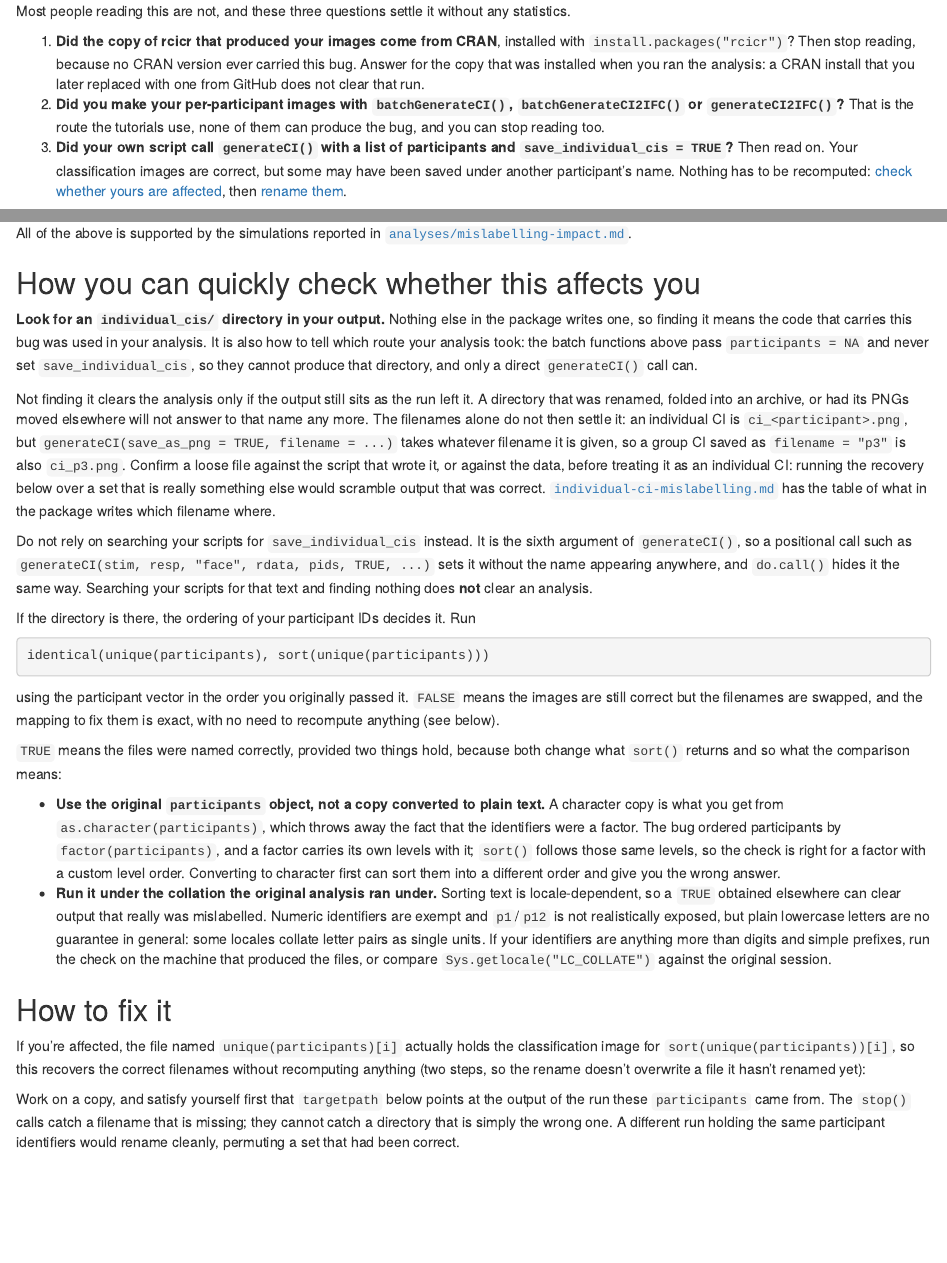
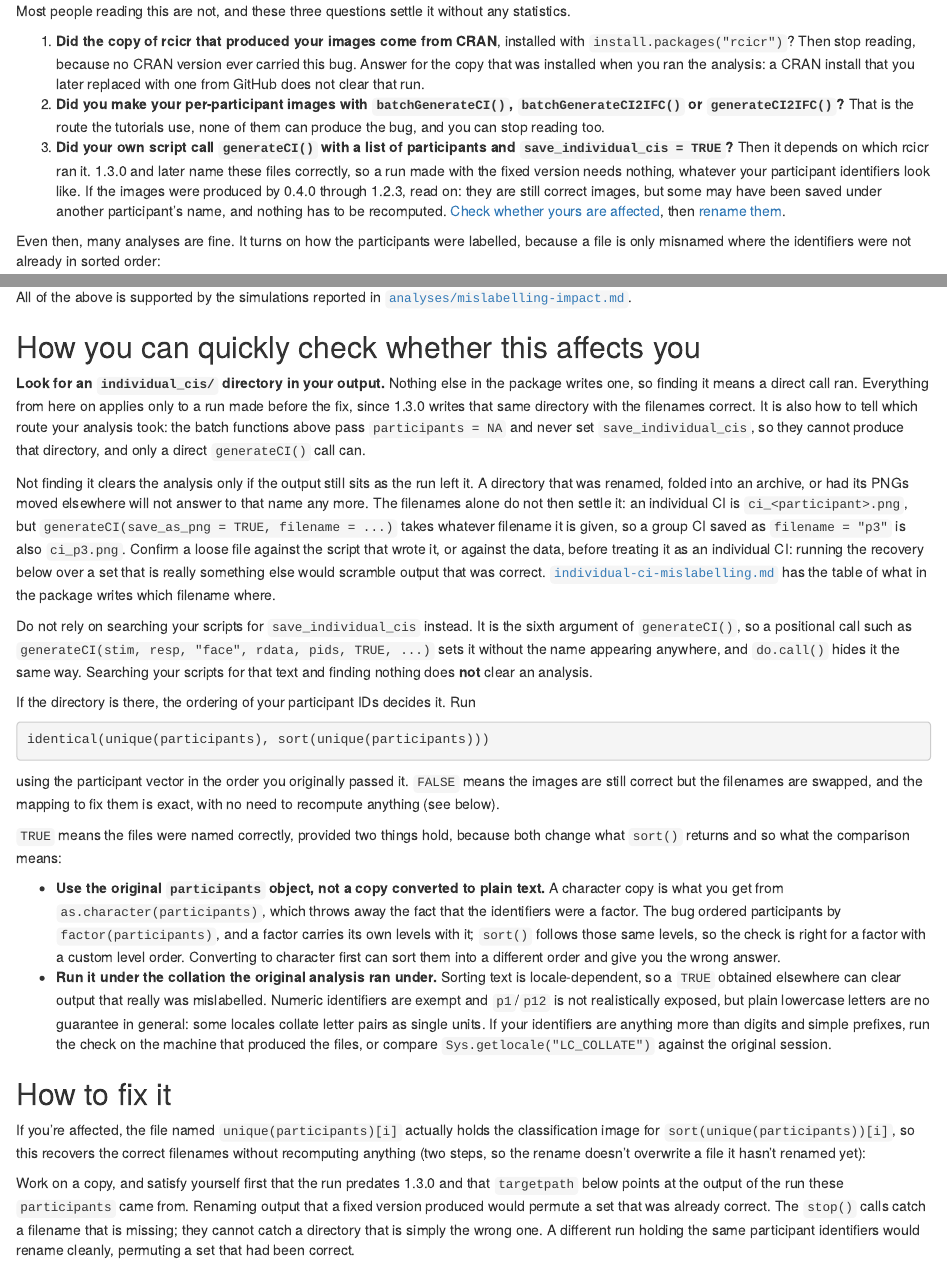
Before and after one commit to rdotsch/rcicr, an R Markdown document (vignettes/articles/rcicr-individual-ci-advisory.Rmd): the page in a window 1100 px wide, from 250 px down, and a second part further down, joined at a grey line. Rendered offline with R 4.5, knitr and Pandoc, with nearby package versions.

Commit message:
Gate the triage and the rename on the version, not just the call
Codex P1, and correct: the triage asked which function ran but never which
version ran it, so a researcher on the fixed 1.3.0 answered no/no/yes, was
sent to the ordering check, got FALSE on p1 ... p12 like everyone else, and
would have renamed a set of correct files into the wrong names. The advisory
would have caused the damage it exists to repair.

Three places carried that blind spot, all fixed here:

- Triage question 3 now turns on the version first: 1.3.0 and later need
  nothing whatever the identifiers look like, and only 0.4.0 through 1.2.3
  continue to the check.
- "Finding it means the code that carries this bug was used" was wrong for
  the same reason, since 1.3.0 writes individual_cis/ too. It now says a
  direct call ran, and that the rest of the section is about runs made
  before the fix.
- The guard above the rename asks the reader to confirm the run predates
  1.3.0, alongside the existing check that targetpath is the right
  directory, and says what renaming correct output would do.

Co-Authored-By: Claude Opus 5 <noreply@anthropic.com>
Claude-Session: https://claude.ai/code/session_01JWPKUYnkQsBuXf337BdDxD

````diff
--- a/vignettes/articles/rcicr-individual-ci-advisory.Rmd
+++ b/vignettes/articles/rcicr-individual-ci-advisory.Rmd
@@ -12,7 +12,7 @@ Most people reading this are not, and these three questions settle it without an
 
 1. **Did the copy of rcicr that produced your images come from CRAN**, installed with `install.packages("rcicr")`? Then stop reading, because no CRAN version ever carried this bug. Answer for the copy that was installed when you ran the analysis: a CRAN install that you later replaced with one from GitHub does not clear that run.
 2. **Did you make your per-participant images with `batchGenerateCI()`, `batchGenerateCI2IFC()` or `generateCI2IFC()`?** That is the route the tutorials use, none of them can produce the bug, and you can stop reading too.
-3. **Did your own script call `generateCI()` with a list of participants and `save_individual_cis = TRUE`?** Then read on. Your classification images are correct, but some may have been saved under another participant's name. Nothing has to be recomputed: [check whether yours are affected](#how-you-can-quickly-check-whether-this-affects-you), then [rename them](#how-to-fix-it).
+3. **Did your own script call `generateCI()` with a list of participants and `save_individual_cis = TRUE`?** Then it depends on which rcicr ran it. 1.3.0 and later name these files correctly, so a run made with the fixed version needs nothing, whatever your participant identifiers look like. If the images were produced by 0.4.0 through 1.2.3, read on: they are still correct images, but some may have been saved under another participant's name, and nothing has to be recomputed. [Check whether yours are affected](#how-you-can-quickly-check-whether-this-affects-you), then [rename them](#how-to-fix-it).
 
 Even then, many analyses are fine. It turns on how the participants were labelled, because a file is only misnamed where the identifiers were not already in sorted order:
 
@@ -79,7 +79,7 @@ All of the above is supported by the simulations reported in [`analyses/mislabel
 
 ## How you can quickly check whether this affects you
 
-**Look for an `individual_cis/` directory in your output.** Nothing else in the package writes one, so finding it means the code that carries this bug was used in your analysis. It is also how to tell which route your analysis took: the batch functions above pass `participants = NA` and never set `save_individual_cis`, so they cannot produce that directory, and only a direct `generateCI()` call can.
+**Look for an `individual_cis/` directory in your output.** Nothing else in the package writes one, so finding it means a direct call ran. Everything from here on applies only to a run made before the fix, since 1.3.0 writes that same directory with the filenames correct. It is also how to tell which route your analysis took: the batch functions above pass `participants = NA` and never set `save_individual_cis`, so they cannot produce that directory, and only a direct `generateCI()` call can.
 
 Not finding it clears the analysis only if the output still sits as the run left it. A directory that was renamed, folded into an archive, or had its PNGs moved elsewhere will not answer to that name any more. The filenames alone do not then settle it: an individual CI is `ci_<participant>.png`, but `generateCI(save_as_png = TRUE, filename = ...)` takes whatever filename it is given, so a group CI saved as `filename = "p3"` is also `ci_p3.png`. Confirm a loose file against the script that wrote it, or against the data, before treating it as an individual CI: running the recovery below over a set that is really something else would scramble output that was correct. [`individual-ci-mislabelling.md`](https://github.com/rdotsch/rcicr/blob/main/notes/individual-ci-mislabelling.md) has the table of what in the package writes which filename where.
 
@@ -102,7 +102,7 @@ using the participant vector in the order you originally passed it. `FALSE` mean
 
 If you're affected, the file named `unique(participants)[i]` actually holds the classification image for `sort(unique(participants))[i]`, so this recovers the correct filenames without recomputing anything (two steps, so the rename doesn't overwrite a file it hasn't renamed yet):
 
-Work on a copy, and satisfy yourself first that `targetpath` below points at the output of the run these `participants` came from. The `stop()` calls catch a filename that is missing; they cannot catch a directory that is simply the wrong one. A different run holding the same participant identifiers would rename cleanly, permuting a set that had been correct.
+Work on a copy, and satisfy yourself first that the run predates 1.3.0 and that `targetpath` below points at the output of the run these `participants` came from. Renaming output that a fixed version produced would permute a set that was already correct. The `stop()` calls catch a filename that is missing; they cannot catch a directory that is simply the wrong one. A different run holding the same participant identifiers would rename cleanly, permuting a set that had been correct.
 
 ```r
 # The targetpath you originally passed to generateCI(). If you never passed one, it
````
